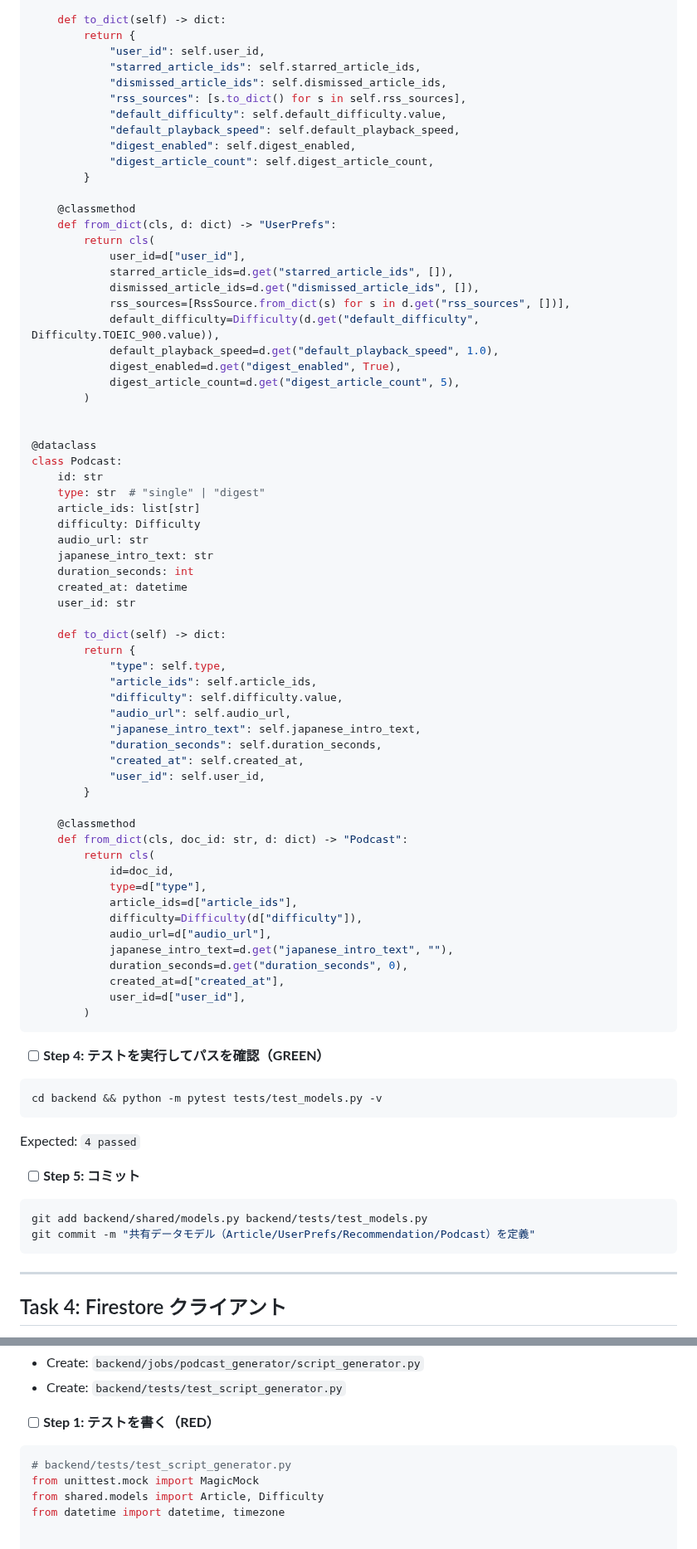
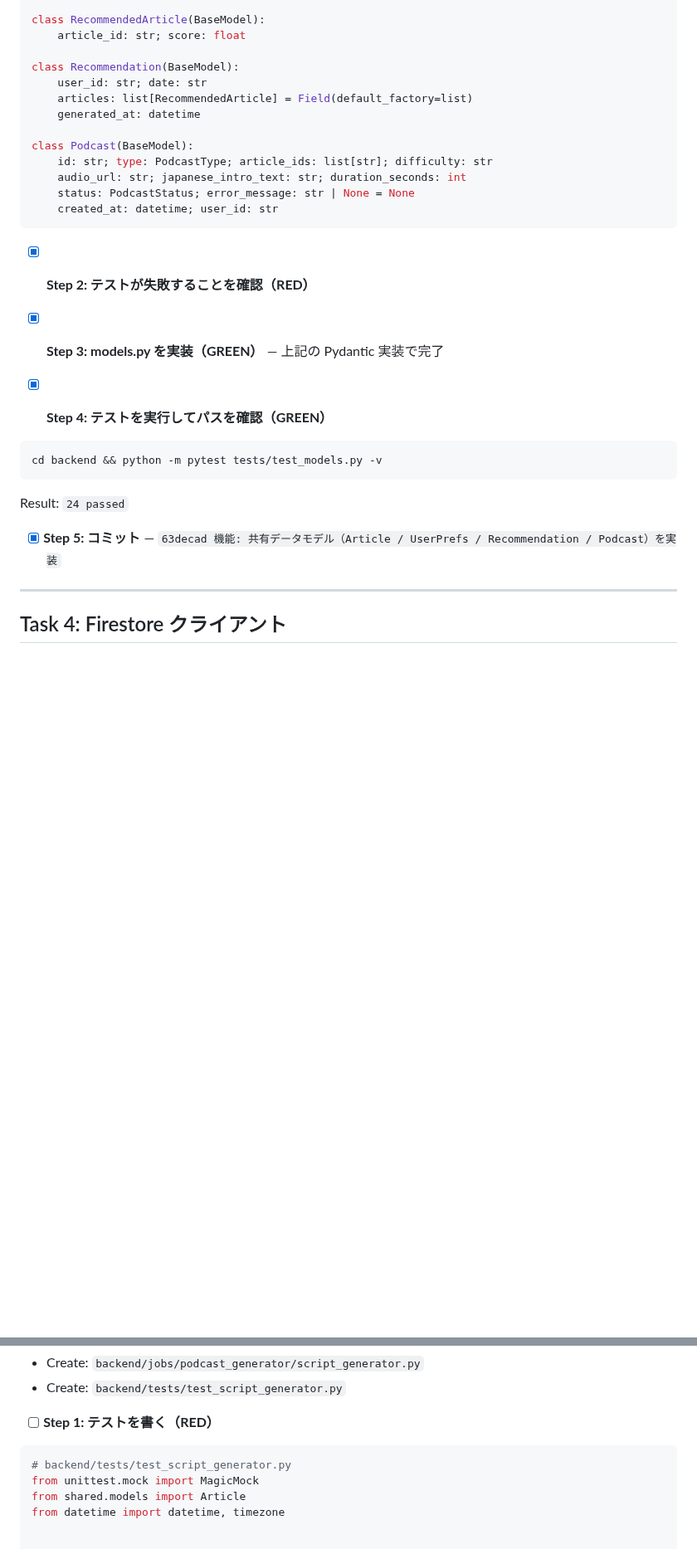
Before and after one commit to examinare000/news-listen-docs, a Markdown page: superpowers/plans/2026-05-31-backend.md, 2 parts joined by grey strips. Shown at 83% size. Rendered like a GitHub page; blank space fills up the shorter version.

````diff
--- a/superpowers/plans/2026-05-31-backend.md
+++ b/superpowers/plans/2026-05-31-backend.md
@@ -394,85 +234,34 @@ class UserPrefs:
     digest_enabled: bool = True
     digest_article_count: int = 5
 
-    def to_dict(self) -> dict:
-        return {
-            "user_id": self.user_id,
-            "starred_article_ids": self.starred_article_ids,
-            "dismissed_article_ids": self.dismissed_article_ids,
-            "rss_sources": [s.to_dict() for s in self.rss_sources],
-            "default_difficulty": self.default_difficulty.value,
-            "default_playback_speed": self.default_playback_speed,
-            "digest_enabled": self.digest_enabled,
-            "digest_article_count": self.digest_article_count,
-        }
-
-    @classmethod
-    def from_dict(cls, d: dict) -> "UserPrefs":
-        return cls(
-            user_id=d["user_id"],
-            starred_article_ids=d.get("starred_article_ids", []),
-            dismissed_article_ids=d.get("dismissed_article_ids", []),
-            rss_sources=[RssSource.from_dict(s) for s in d.get("rss_sources", [])],
-            default_difficulty=Difficulty(d.get("default_difficulty", Difficulty.TOEIC_900.value)),
-            default_playback_speed=d.get("default_playback_speed", 1.0),
-            digest_enabled=d.get("digest_enabled", True),
-            digest_article_count=d.get("digest_article_count", 5),
-        )
-
-
-@dataclass
-class Podcast:
-    id: str
-    type: str  # "single" | "digest"
-    article_ids: list[str]
-    difficulty: Difficulty
-    audio_url: str
-    japanese_intro_text: str
-    duration_seconds: int
-    created_at: datetime
-    user_id: str
-
-    def to_dict(self) -> dict:
-        return {
-            "type": self.type,
-            "article_ids": self.article_ids,
-            "difficulty": self.difficulty.value,
-            "audio_url": self.audio_url,
-            "japanese_intro_text": self.japanese_intro_text,
-            "duration_seconds": self.duration_seconds,
-            "created_at": self.created_at,
-            "user_id": self.user_id,
-        }
-
-    @classmethod
-    def from_dict(cls, doc_id: str, d: dict) -> "Podcast":
-        return cls(
-            id=doc_id,
-            type=d["type"],
-            article_ids=d["article_ids"],
-            difficulty=Difficulty(d["difficulty"]),
-            audio_url=d["audio_url"],
-            japanese_intro_text=d.get("japanese_intro_text", ""),
-            duration_seconds=d.get("duration_seconds", 0),
-            created_at=d["created_at"],
-            user_id=d["user_id"],
-        )
-```
-
-- [ ] **Step 4: テストを実行してパスを確認（GREEN）**
+class RecommendedArticle(BaseModel):
+    article_id: str; score: float
+
+class Recommendation(BaseModel):
+    user_id: str; date: str
+    articles: list[RecommendedArticle] = Field(default_factory=list)
+    generated_at: datetime
+
+class Podcast(BaseModel):
+    id: str; type: PodcastType; article_ids: list[str]; difficulty: str
+    audio_url: str; japanese_intro_text: str; duration_seconds: int
+    status: PodcastStatus; error_message: str | None = None
+    created_at: datetime; user_id: str
+```
+
+- [x] **Step 2: テストが失敗することを確認（RED）**
+
+- [x] **Step 3: models.py を実装（GREEN）** — 上記の Pydantic 実装で完了
+
+- [x] **Step 4: テストを実行してパスを確認（GREEN）**
 
 ```bash
 cd backend && python -m pytest tests/test_models.py -v
 ```
 
-Expected: `4 passed`
-
-- [ ] **Step 5: コミット**
-
-```bash
-git add backend/shared/models.py backend/tests/test_models.py
-git commit -m "共有データモデル（Article/UserPrefs/Recommendation/Podcast）を定義"
-```
+Result: `24 passed`
+
+- [x] **Step 5: コミット** — `63decad 機能: 共有データモデル（Article / UserPrefs / Recommendation / Podcast）を実装`
 
 ---
 
@@ -1372,7 +1166,7 @@ git commit -m "Gemini APIを使ったレコメンドエンジンを実装"
 ```python
 # backend/tests/test_script_generator.py
 from unittest.mock import MagicMock
-from shared.models import Article, Difficulty
+from shared.models import Article
 from datetime import datetime, timezone
 
 
````
Also changed, not shown: other parts of superpowers/plans/2026-05-31-backend.md (+152 -292 lines), prd/2026-05-31-audio-news.md (+3 -2 lines).
